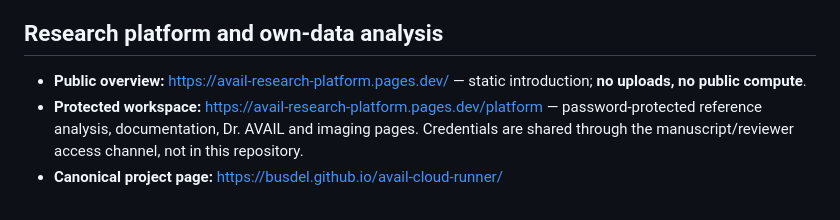
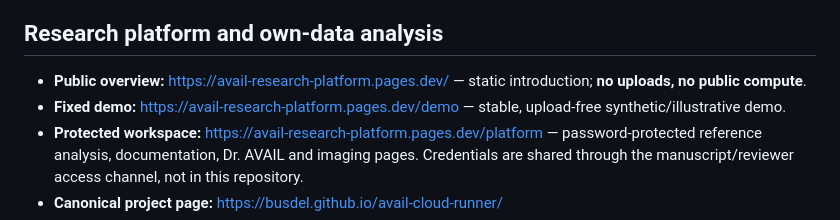
Before and after one commit to busdel/avail-cloud-runner, a Markdown page: README.md, the part around the change. GitHub-like rendering.

Commit message:
Add fixed public demo URL

```diff
--- a/README.md
+++ b/README.md
@@ -212,6 +212,8 @@ Writes phyloseq-ready `otu_table.tsv`, `sample_data.tsv`, `tax_table.tsv`,
 
 - **Public overview:** https://avail-research-platform.pages.dev/ &mdash; static
   introduction; **no uploads, no public compute**.
+- **Fixed demo:** https://avail-research-platform.pages.dev/demo &mdash; stable,
+  upload-free synthetic/illustrative demo.
 - **Protected workspace:** https://avail-research-platform.pages.dev/platform
   &mdash; password-protected reference analysis, documentation, Dr. AVAIL and
   imaging pages. Credentials are shared through the manuscript/reviewer access
```
Also changed, not shown: avail_ai/README.md (+1 -0 lines).
